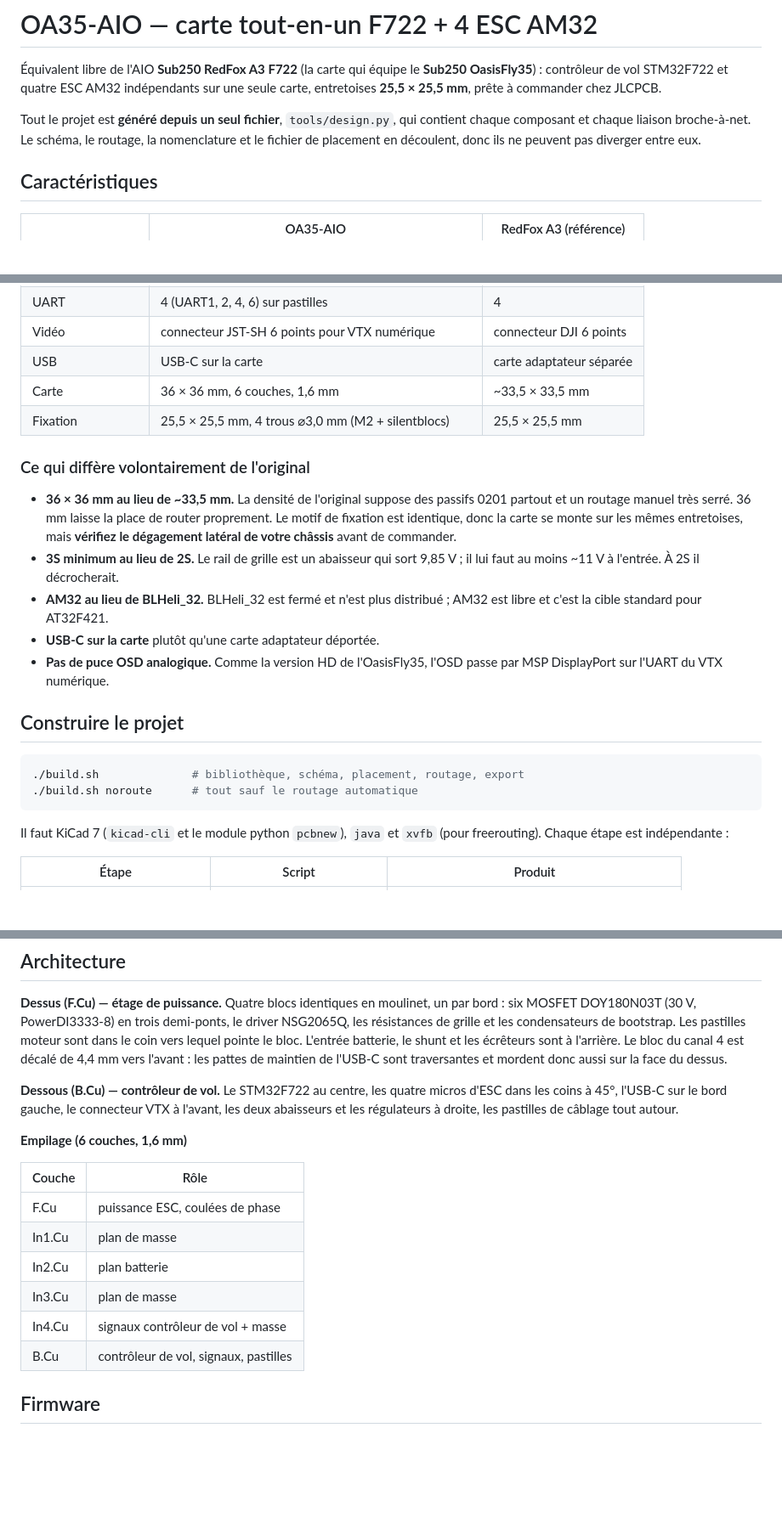
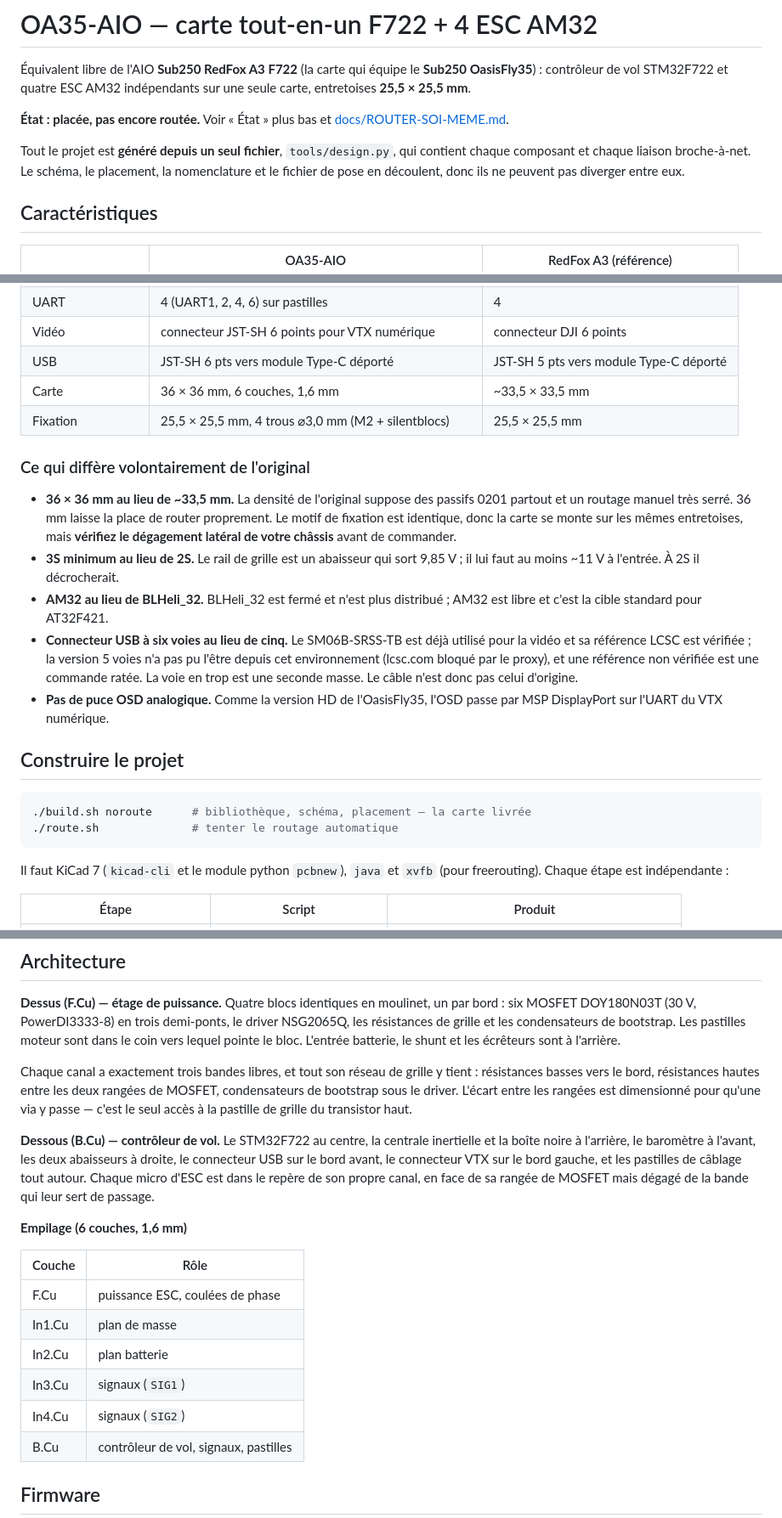
Before and after one commit to equationstratos/OA35, a Markdown page: hw/oa35-aio/README.md, 3 parts joined by grey strips. Shown at 85% size. Drawn GitHub-style; blank space fills up the shorter version.

Commit message:
OA35-AIO: bring the README in line with the board it describes
It still described a Type-C receptacle on the board, the ESC micros at 45
degrees in the corners, channel 4 offset to dodge the connector's posts, an
inner stackup with two ground planes, and a board ready to order.  None of
that is true any more.

Co-Authored-By: Claude Opus 5 <noreply@anthropic.com>
Claude-Session: https://claude.ai/code/session_013J1rgXZWykCJN7jVVS67P2

````diff
--- a/hw/oa35-aio/README.md
+++ b/hw/oa35-aio/README.md
@@ -2,12 +2,14 @@
 
 Équivalent libre de l'AIO **Sub250 RedFox A3 F722** (la carte qui équipe le
 **Sub250 OasisFly35**) : contrôleur de vol STM32F722 et quatre ESC AM32
-indépendants sur une seule carte, entretoises **25,5 × 25,5 mm**, prête à
-commander chez JLCPCB.
+indépendants sur une seule carte, entretoises **25,5 × 25,5 mm**.
+
+**État : placée, pas encore routée.** Voir « État » plus bas et
+[docs/ROUTER-SOI-MEME.md](docs/ROUTER-SOI-MEME.md).
 
 Tout le projet est **généré depuis un seul fichier**, `tools/design.py`, qui
 contient chaque composant et chaque liaison broche‑à‑net. Le schéma, le
-routage, la nomenclature et le fichier de placement en découlent, donc ils ne
+placement, la nomenclature et le fichier de pose en découlent, donc ils ne
 peuvent pas diverger entre eux.
 
 ## Caractéristiques
@@ -25,7 +27,7 @@ peuvent pas diverger entre eux.
 | Mesure de courant | shunt 0,2 mΩ + INA186A3, 20 mV/A | oui |
 | UART | 4 (UART1, 2, 4, 6) sur pastilles | 4 |
 | Vidéo | connecteur JST‑SH 6 points pour VTX numérique | connecteur DJI 6 points |
-| USB | USB‑C sur la carte | carte adaptateur séparée |
+| USB | JST‑SH 6 pts vers module Type‑C déporté | JST‑SH 5 pts vers module Type‑C déporté |
 | Carte | 36 × 36 mm, 6 couches, 1,6 mm | ~33,5 × 33,5 mm |
 | Fixation | 25,5 × 25,5 mm, 4 trous ⌀3,0 mm (M2 + silentblocs) | 25,5 × 25,5 mm |
 
@@ -40,15 +42,19 @@ peuvent pas diverger entre eux.
   9,85 V ; il lui faut au moins ~11 V à l'entrée. À 2S il décrocherait.
 - **AM32 au lieu de BLHeli_32.** BLHeli_32 est fermé et n'est plus distribué ;
   AM32 est libre et c'est la cible standard pour AT32F421.
-- **USB‑C sur la carte** plutôt qu'une carte adaptateur déportée.
+- **Connecteur USB à six voies au lieu de cinq.** Le SM06B‑SRSS‑TB est déjà
+  utilisé pour la vidéo et sa référence LCSC est vérifiée ; la version 5 voies
+  n'a pas pu l'être depuis cet environnement (lcsc.com bloqué par le proxy), et
+  une référence non vérifiée est une commande ratée. La voie en trop est une
+  seconde masse. Le câble n'est donc pas celui d'origine.
 - **Pas de puce OSD analogique.** Comme la version HD de l'OasisFly35, l'OSD
   passe par MSP DisplayPort sur l'UART du VTX numérique.
 
 ## Construire le projet
 
 ```sh
-./build.sh              # bibliothèque, schéma, placement, routage, export
-./build.sh noroute      # tout sauf le routage automatique
+./build.sh noroute      # bibliothèque, schéma, placement — la carte livrée
+./route.sh              # tenter le routage automatique
 ```
 
 Il faut KiCad 7 (`kicad-cli` et le module python `pcbnew`), `java` et `xvfb`
@@ -94,14 +100,20 @@ perçages, largeurs, connexions — reste en erreur bloquante.
 un par bord : six MOSFET DOY180N03T (30 V, PowerDI3333‑8) en trois demi‑ponts,
 le driver NSG2065Q, les résistances de grille et les condensateurs de
 bootstrap. Les pastilles moteur sont dans le coin vers lequel pointe le bloc.
-L'entrée batterie, le shunt et les écrêteurs sont à l'arrière. Le bloc du
-canal 4 est décalé de 4,4 mm vers l'avant : les pattes de maintien de l'USB‑C
-sont traversantes et mordent donc aussi sur la face du dessus.
+L'entrée batterie, le shunt et les écrêteurs sont à l'arrière.
 
-**Dessous (B.Cu) — contrôleur de vol.** Le STM32F722 au centre, les quatre
-micros d'ESC dans les coins à 45°, l'USB‑C sur le bord gauche, le connecteur
-VTX à l'avant, les deux abaisseurs et les régulateurs à droite, les pastilles
-de câblage tout autour.
+Chaque canal a exactement trois bandes libres, et tout son réseau de grille y
+tient : résistances basses vers le bord, résistances hautes entre les deux
+rangées de MOSFET, condensateurs de bootstrap sous le driver. L'écart entre
+les rangées est dimensionné pour qu'une via y passe — c'est le seul accès à la
+pastille de grille du transistor haut.
+
+**Dessous (B.Cu) — contrôleur de vol.** Le STM32F722 au centre, la centrale
+inertielle et la boîte noire à l'arrière, le baromètre à l'avant, les deux
+abaisseurs à droite, le connecteur USB sur le bord avant, le connecteur VTX
+sur le bord gauche, et les pastilles de câblage tout autour. Chaque micro
+d'ESC est dans le repère de son propre canal, en face de sa rangée de MOSFET
+mais dégagé de la bande qui leur sert de passage.
 
 **Empilage (6 couches, 1,6 mm)**
 
@@ -110,8 +122,8 @@ de câblage tout autour.
 | F.Cu | puissance ESC, coulées de phase |
 | In1.Cu | plan de masse |
 | In2.Cu | plan batterie |
-| In3.Cu | plan de masse |
-| In4.Cu | signaux contrôleur de vol + masse |
+| In3.Cu | signaux (`SIG1`) |
+| In4.Cu | signaux (`SIG2`) |
 | B.Cu | contrôleur de vol, signaux, pastilles |
 
 ## Firmware
````
